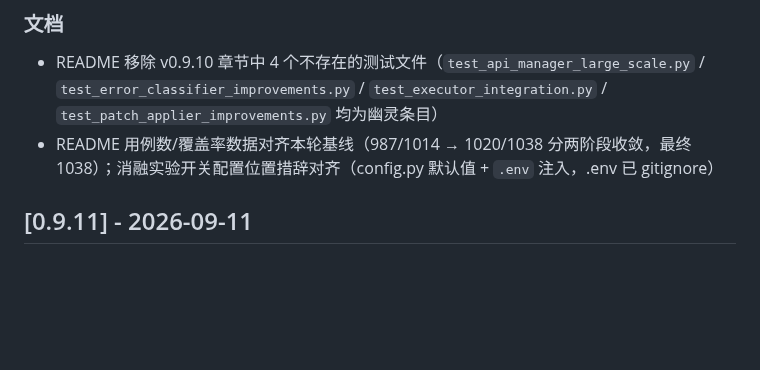
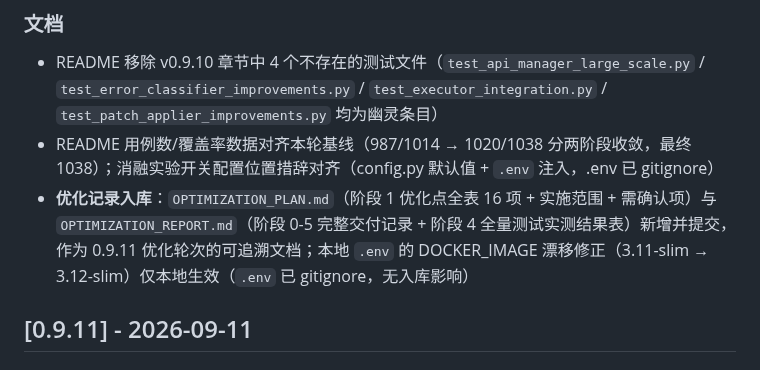
Before and after one commit to 1956178912/AITester, a Markdown page: CHANGELOG.md, the part around the change. GitHub-like rendering; blank space fills up the shorter version.

Commit message:
docs(optimize): 优化计划与报告入库；CHANGELOG 补全优化记录条目

```diff
--- a/CHANGELOG.md
+++ b/CHANGELOG.md
@@ -17,6 +17,7 @@
 ### 文档
 - README 移除 v0.9.10 章节中 4 个不存在的测试文件（`test_api_manager_large_scale.py` / `test_error_classifier_improvements.py` / `test_executor_integration.py` / `test_patch_applier_improvements.py` 均为幽灵条目）
 - README 用例数/覆盖率数据对齐本轮基线（987/1014 → 1020/1038 分两阶段收敛，最终 1038）；消融实验开关配置位置措辞对齐（config.py 默认值 + `.env` 注入，.env 已 gitignore）
+- **优化记录入库**：`OPTIMIZATION_PLAN.md`（阶段 1 优化点全表 16 项 + 实施范围 + 需确认项）与 `OPTIMIZATION_REPORT.md`（阶段 0-5 完整交付记录 + 阶段 4 全量测试实测结果表）新增并提交，作为 0.9.11 优化轮次的可追溯文档；本地 `.env` 的 DOCKER_IMAGE 漂移修正（3.11-slim → 3.12-slim）仅本地生效（`.env` 已 gitignore，无入库影响）
 
 ## [0.9.11] - 2026-09-11
 
```
Also changed, not shown: OPTIMIZATION_PLAN.md (added, +54 -0 lines), OPTIMIZATION_REPORT.md (added, +156 -0 lines).
